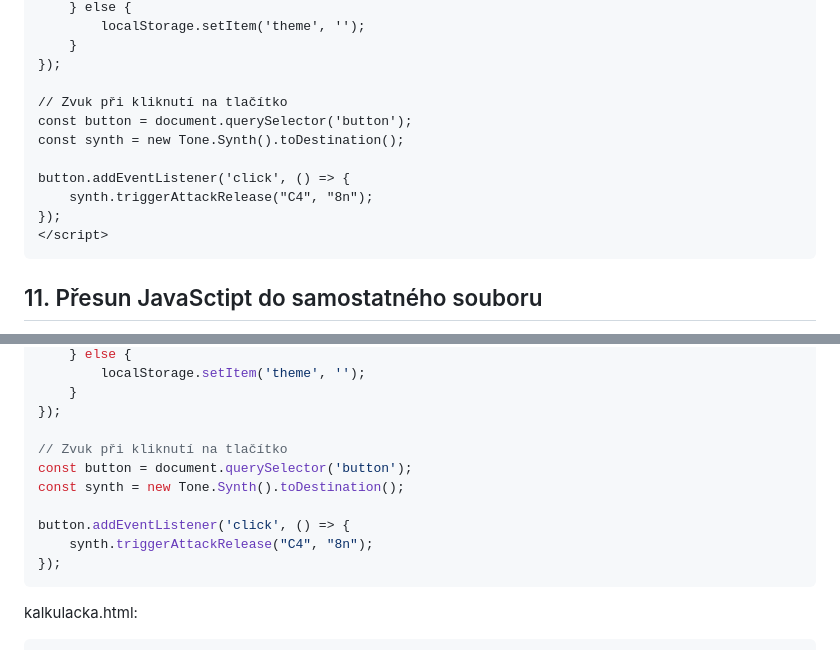
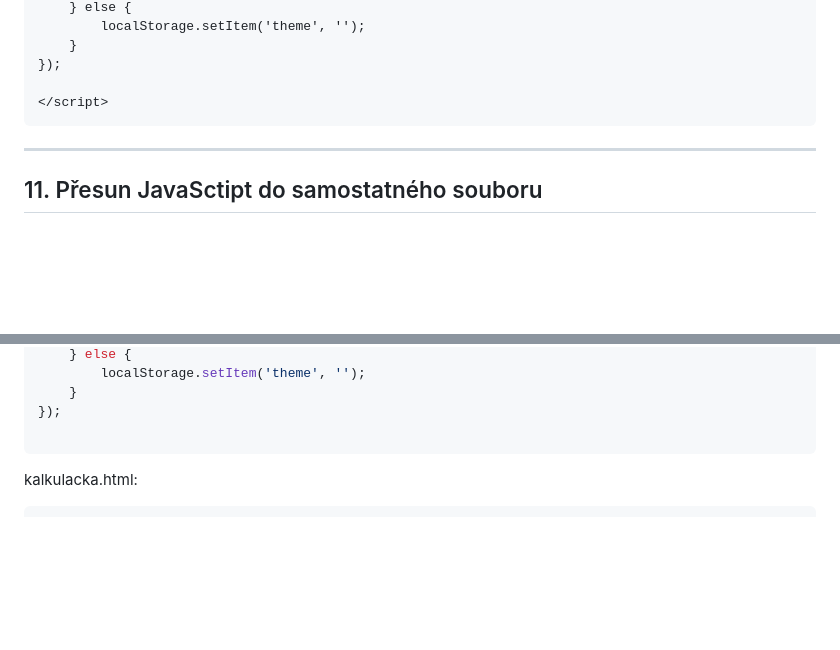
Before and after one commit to hrosicka/FirstDjangoCalculator_CZ, a Markdown page: README.md, 2 parts joined by grey strips. Drawn GitHub-style; blank space fills up the shorter version.

````diff
--- a/README.md
+++ b/README.md
@@ -495,15 +497,10 @@ themeSwitch.addEventListener('change', () => {
     }
 });
 
-// Zvuk při kliknutí na tlačítko
-const button = document.querySelector('button');
-const synth = new Tone.Synth().toDestination();
-
-button.addEventListener('click', () => {
-    synth.triggerAttackRelease("C4", "8n");
-});
 </script>
 ```
+
+---
 
 ## 11. Přesun JavaSctipt do samostatného souboru
 Přesunutí JavaScriptu do samostatného souboru je často lepší praxe. Tímto způsobem oddělíš JavaScript od HTML, což je lepší pro organizaci kódu a údržbu.
@@ -535,13 +532,6 @@ themeSwitch.addEventListener('change', () => {
     }
 });
 
-// Zvuk při kliknutí na tlačítko
-const button = document.querySelector('button');
-const synth = new Tone.Synth().toDestination();
-
-button.addEventListener('click', () => {
-    synth.triggerAttackRelease("C4", "8n");
-});
 ```
 
 kalkulacka.html:
````
Also changed, not shown: other parts of README.md (+2 -0 lines).
